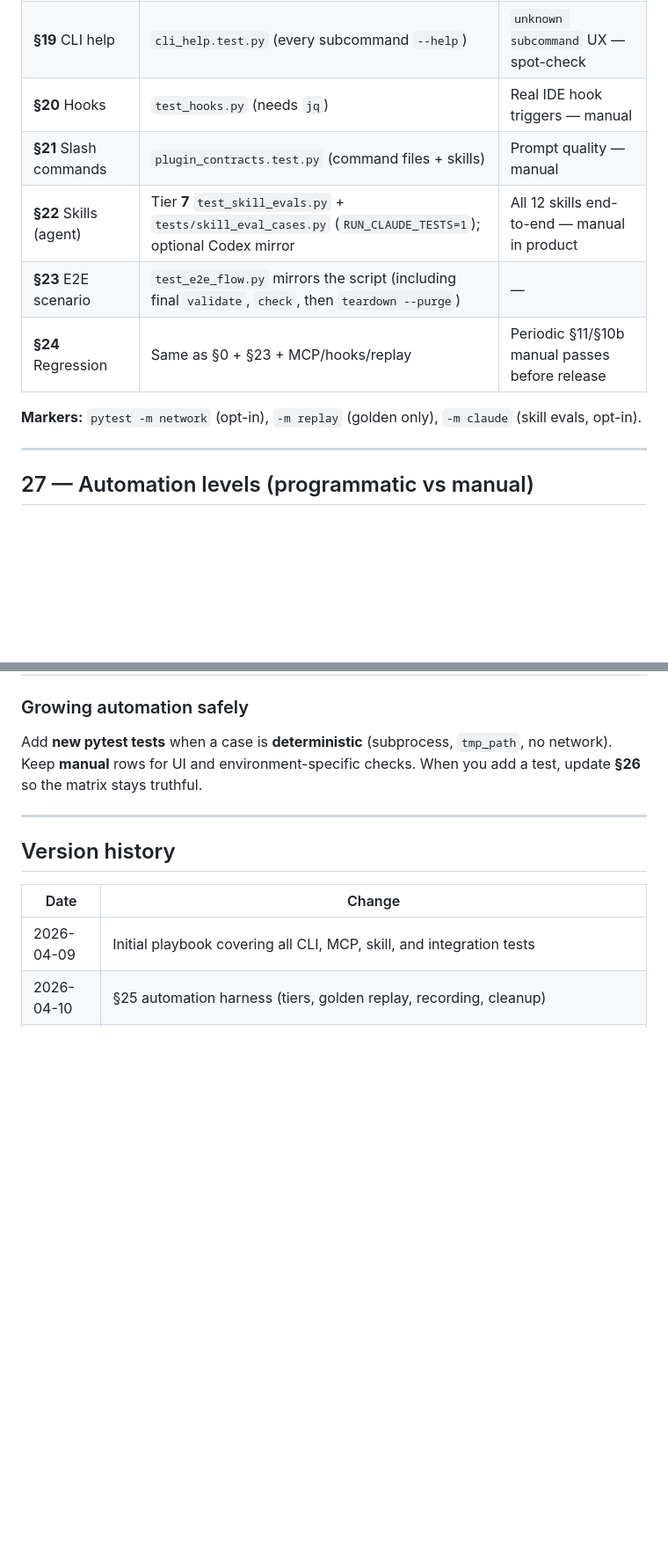
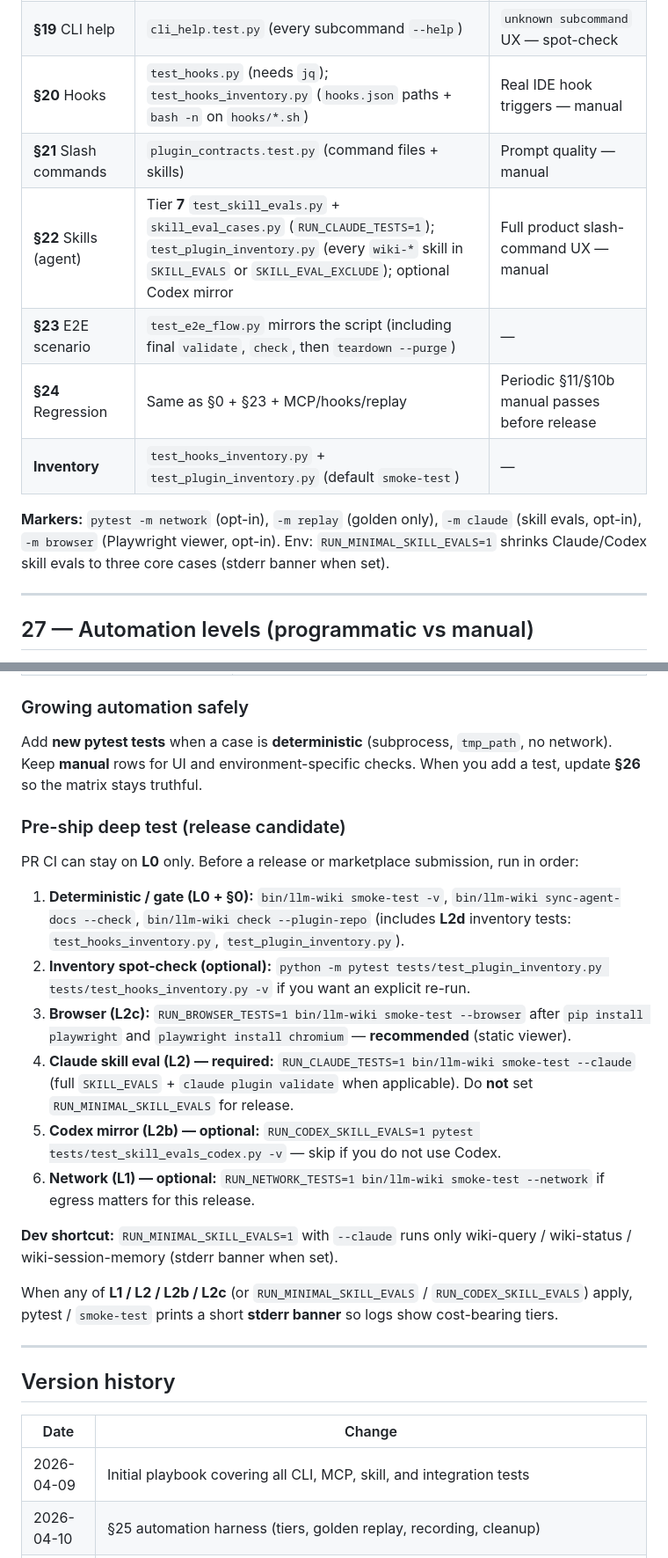
Before and after one commit to SkinnnyJay/wiki-llm, a Markdown page: docs/QAPLAYBOOK.md, 2 parts joined by grey strips. Shown at 88% size. Drawn GitHub-style; blank space fills up the shorter version.

Commit message:
wiki-llm:docs(qa): document browser tier and pre-ship checklist
Made-with: Cursor

```diff
--- a/docs/QAPLAYBOOK.md
+++ b/docs/QAPLAYBOOK.md
@@ -560,13 +562,14 @@ claude -p --setting-sources project --no-session-persistence --dangerously-skip-
 | **§17** Plugin manifests | `plugin_contracts.test.py` (commands/skills/adapters) | `integrations wizard`, live API validate — manual |
 | **§18** Error paths | `test_error_paths.py`, `url_safety.test.py` | Permission-denied, concurrency, 10MB files — manual or future tests |
 | **§19** CLI help | `cli_help.test.py` (every subcommand `--help`) | `unknown subcommand` UX — spot-check |
-| **§20** Hooks | `test_hooks.py` (needs `jq`) | Real IDE hook triggers — manual |
+| **§20** Hooks | `test_hooks.py` (needs `jq`); `test_hooks_inventory.py` (`hooks.json` paths + `bash -n` on `hooks/*.sh`) | Real IDE hook triggers — manual |
 | **§21** Slash commands | `plugin_contracts.test.py` (command files + skills) | Prompt quality — manual |
-| **§22** Skills (agent) | Tier **7** `test_skill_evals.py` + `tests/skill_eval_cases.py` (`RUN_CLAUDE_TESTS=1`); optional Codex mirror | All 12 skills end-to-end — manual in product |
+| **§22** Skills (agent) | Tier **7** `test_skill_evals.py` + `skill_eval_cases.py` (`RUN_CLAUDE_TESTS=1`); `test_plugin_inventory.py` (every `wiki-*` skill in `SKILL_EVALS` or `SKILL_EVAL_EXCLUDE`); optional Codex mirror | Full product slash-command UX — manual |
 | **§23** E2E scenario | `test_e2e_flow.py` mirrors the script (including final `validate`, `check`, then `teardown --purge`) | — |
 | **§24** Regression | Same as §0 + §23 + MCP/hooks/replay | Periodic §11/§10b manual passes before release |
+| **Inventory** | `test_hooks_inventory.py` + `test_plugin_inventory.py` (default `smoke-test`) | — |
 
-**Markers:** `pytest -m network` (opt-in), `-m replay` (golden only), `-m claude` (skill evals, opt-in).
+**Markers:** `pytest -m network` (opt-in), `-m replay` (golden only), `-m claude` (skill evals, opt-in), `-m browser` (Playwright viewer, opt-in). Env: `RUN_MINIMAL_SKILL_EVALS=1` shrinks Claude/Codex skill evals to three core cases (stderr banner when set).
 
 ---
 
@@ -600,6 +605,21 @@ claude -p --setting-sources project --no-session-persistence --dangerously-skip-
 
 Add **new pytest tests** when a case is **deterministic** (subprocess, `tmp_path`, no network). Keep **manual** rows for UI and environment-specific checks. When you add a test, update **§26** so the matrix stays truthful.
 
+### Pre-ship deep test (release candidate)
+
+PR CI can stay on **L0** only. Before a release or marketplace submission, run in order:
+
+1. **Deterministic / gate (L0 + §0):** `bin/llm-wiki smoke-test -v`, `bin/llm-wiki sync-agent-docs --check`, `bin/llm-wiki check --plugin-repo` (includes **L2d** inventory tests: `test_hooks_inventory.py`, `test_plugin_inventory.py`).
+2. **Inventory spot-check (optional):** `python -m pytest tests/test_plugin_inventory.py tests/test_hooks_inventory.py -v` if you want an explicit re-run.
+3. **Browser (L2c):** `RUN_BROWSER_TESTS=1 bin/llm-wiki smoke-test --browser` after `pip install playwright` and `playwright install chromium` — **recommended** (static viewer).
+4. **Claude skill eval (L2) — required:** `RUN_CLAUDE_TESTS=1 bin/llm-wiki smoke-test --claude` (full `SKILL_EVALS` + `claude plugin validate` when applicable). Do **not** set `RUN_MINIMAL_SKILL_EVALS` for release.
+5. **Codex mirror (L2b) — optional:** `RUN_CODEX_SKILL_EVALS=1 pytest tests/test_skill_evals_codex.py -v` — skip if you do not use Codex.
+6. **Network (L1) — optional:** `RUN_NETWORK_TESTS=1 bin/llm-wiki smoke-test --network` if egress matters for this release.
+
+**Dev shortcut:** `RUN_MINIMAL_SKILL_EVALS=1` with `--claude` runs only wiki-query / wiki-status / wiki-session-memory (stderr banner when set).
+
+When any of **L1 / L2 / L2b / L2c** (or `RUN_MINIMAL_SKILL_EVALS` / `RUN_CODEX_SKILL_EVALS`) apply, pytest / `smoke-test` prints a short **stderr banner** so logs show cost-bearing tiers.
+
 ---
 
 ## Version history
```
Also changed, not shown: other parts of docs/QAPLAYBOOK.md (+14 -8 lines).
